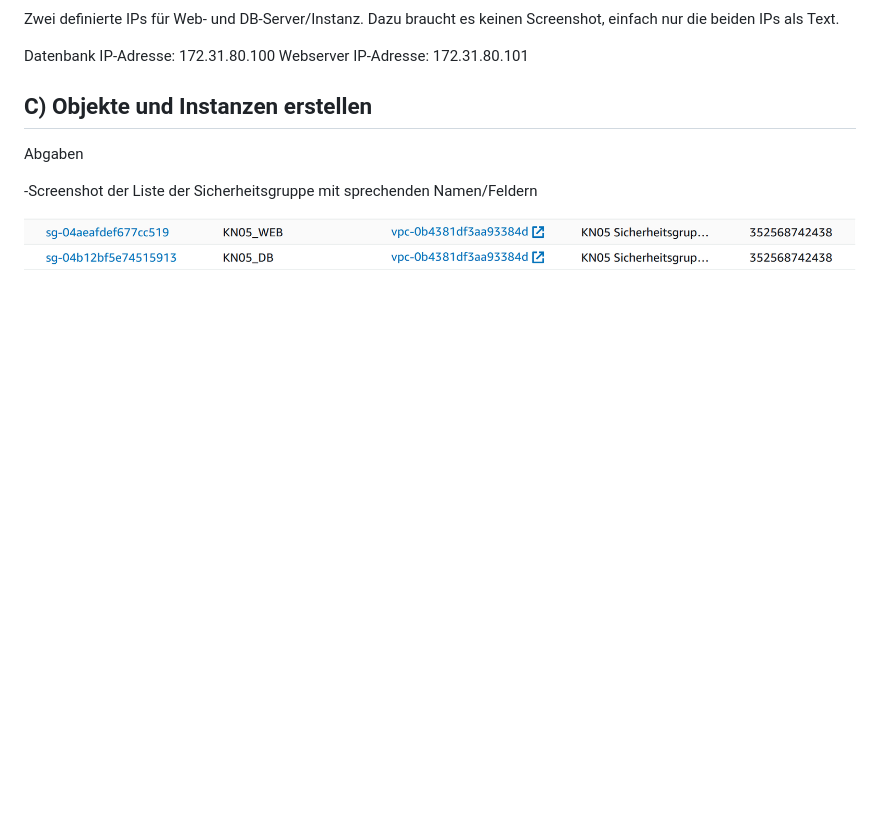
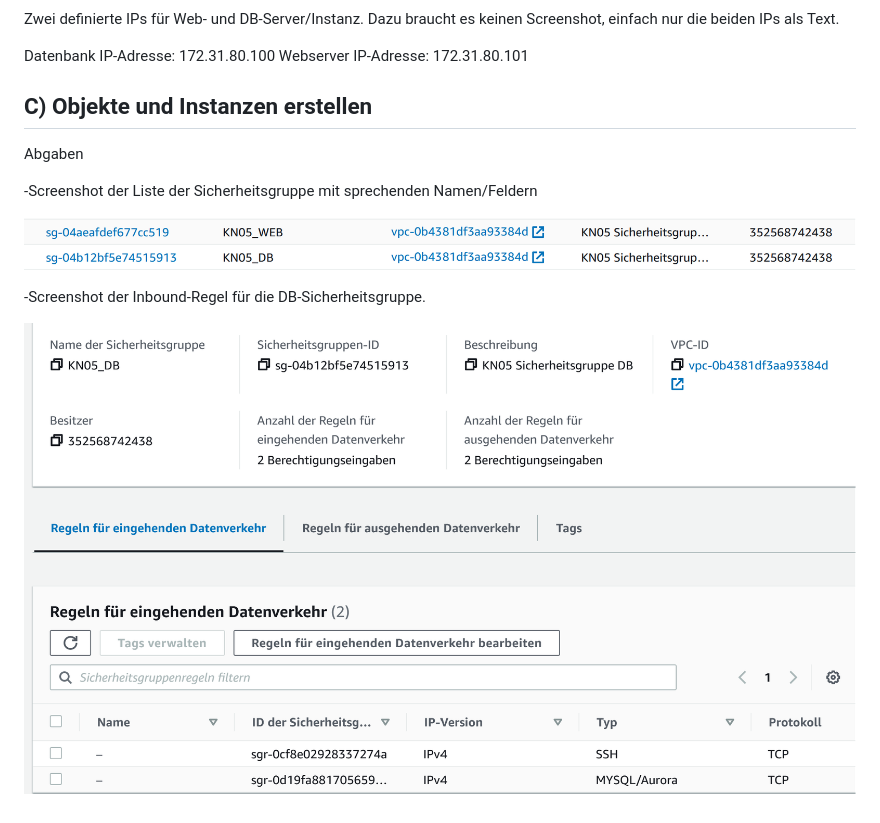
Before and after one commit to Gabriel05P/m346, a Markdown page: KN_05/Readme.md, the part around the change. GitHub-like rendering; pictures changed too: KN_05/image-2.png (added); blank space fills up the shorter version.

```diff
--- a/KN_05/Readme.md
+++ b/KN_05/Readme.md
@@ -25,3 +25,7 @@ Abgaben
 -Screenshot der Liste der Sicherheitsgruppe mit sprechenden Namen/Feldern
 
 ![Alt text](image-1.png)
+
+-Screenshot der Inbound-Regel für die DB-Sicherheitsgruppe.
+
+![Alt text](image-2.png)
```
Also changed, not shown: KN_05/KN05_DB_sicherheit.png (added).
